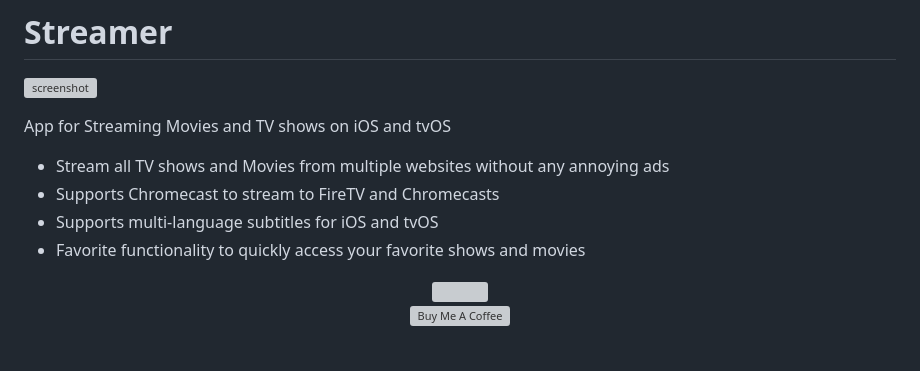
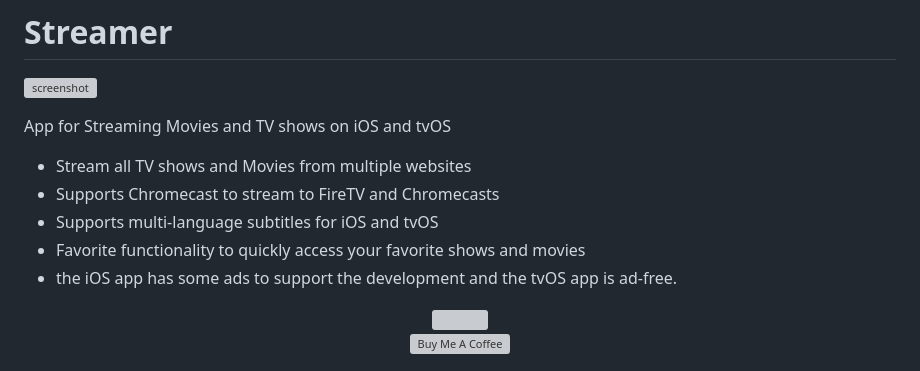
Before and after one commit to StreamerApp/Streamer, a Markdown page: README.md, the part around the change. Rendered like a GitHub page; grey boxes are pictures that could not be loaded.

```diff
--- a/README.md
+++ b/README.md
@@ -2,10 +2,11 @@
 ![screenshot](https://user-images.githubusercontent.com/96978272/173220765-147fdb0b-ff8f-4ac0-95bc-ac0444eea5ee.png)
 
 App for Streaming Movies and TV shows on iOS and tvOS
-- Stream all TV shows and Movies from multiple websites without any annoying ads
+- Stream all TV shows and Movies from multiple websites
 - Supports Chromecast to stream to FireTV and Chromecasts
 - Supports multi-language subtitles for iOS and tvOS
 - Favorite functionality to quickly access your favorite shows and movies
+- the iOS app has some ads to support the development and the tvOS app is ad-free.
 
 <p align="center">
    <a href="https://discord.gg/XhZwzuwKPM"><img src="https://invidget.switchblade.xyz/XhZwzuwKPM" style="height: 88px !important;width: 344px !important></a>
```
